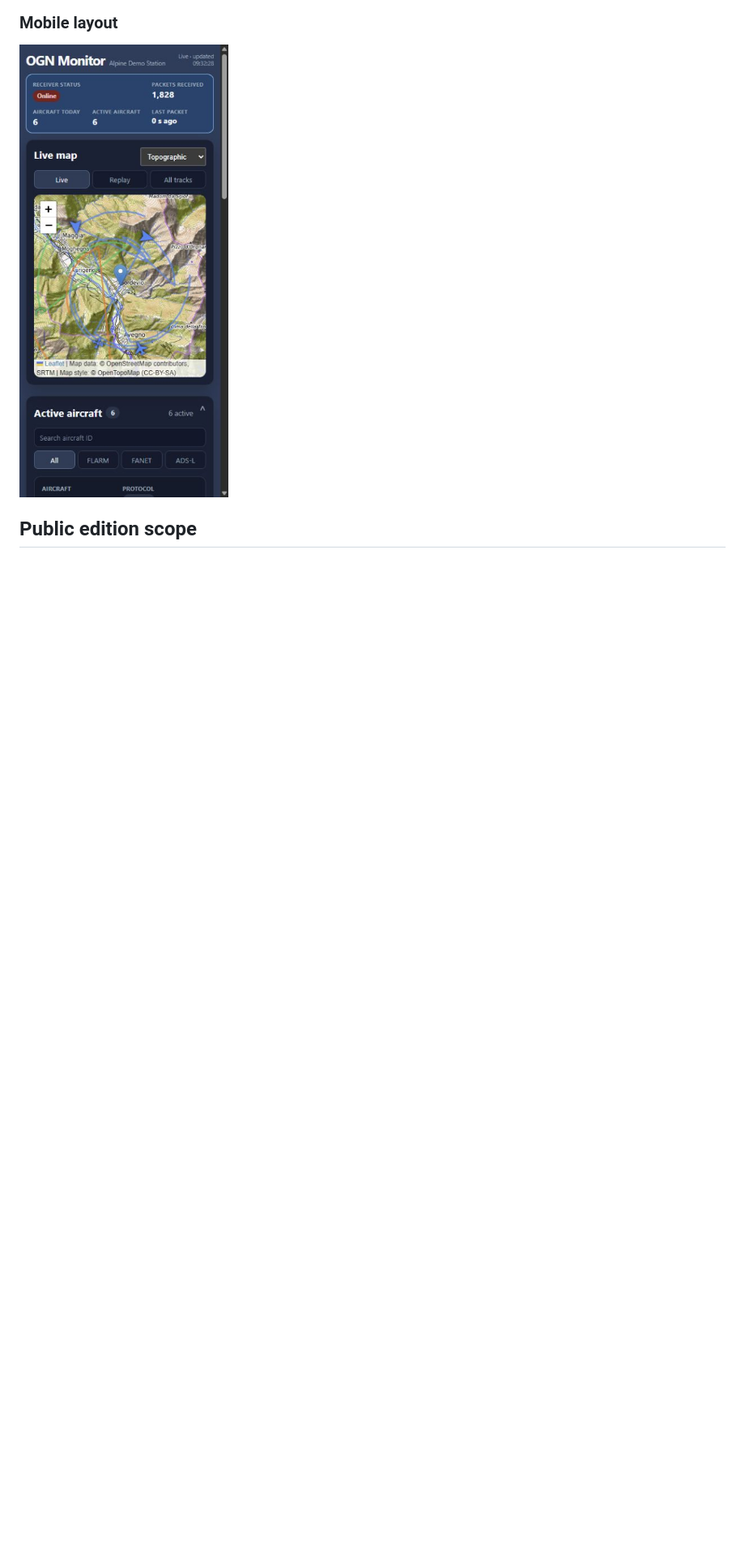
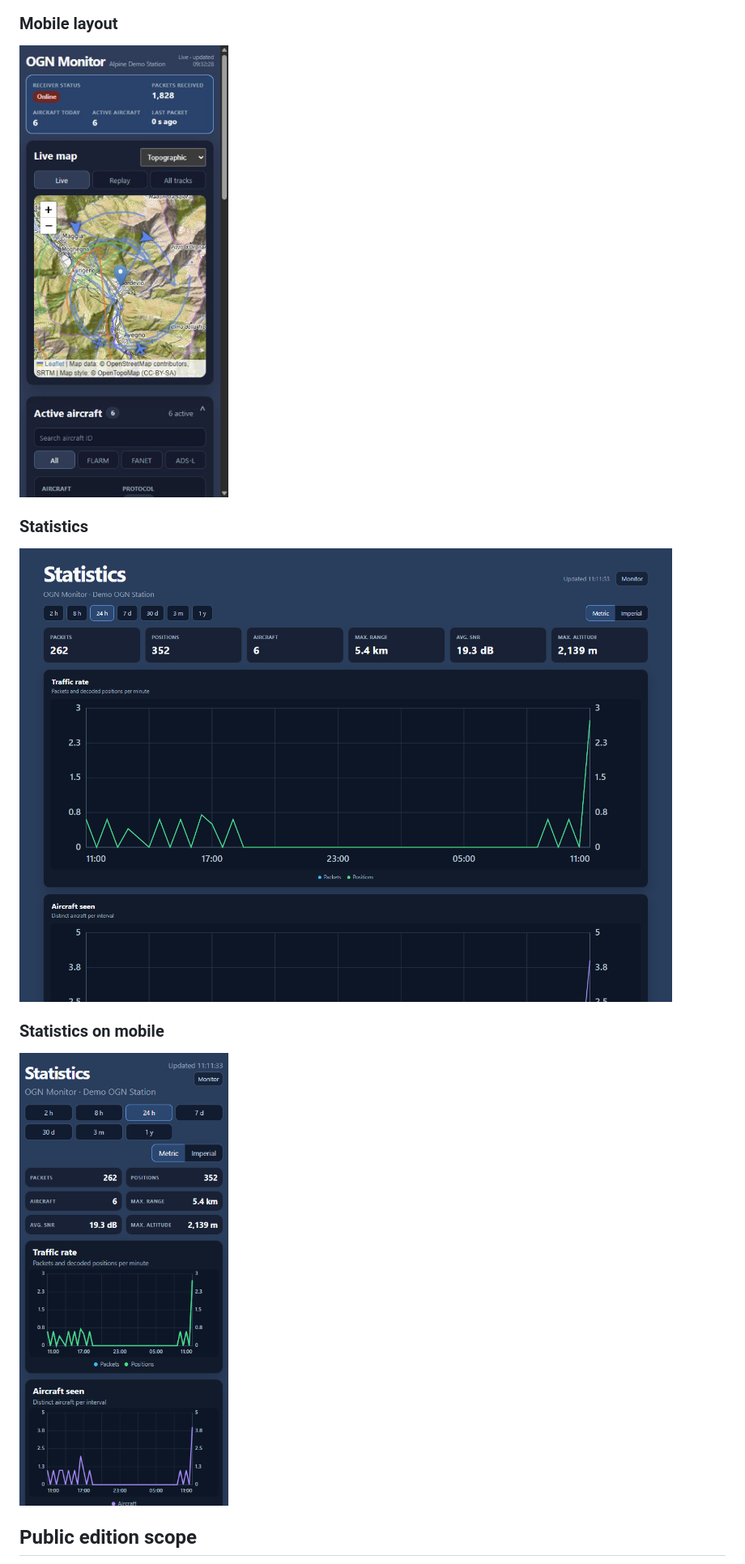
Before and after one commit to MakeITBetterSAGL/ogn-monitor, a Markdown page: README.md, the part around one of its changes. Shown at 81% size. Rendered like a GitHub page; pictures changed too: docs/screenshots/statistics-desktop.png (added), docs/screenshots/statistics-mobile.png (added); blank space fills up the shorter version.

Commit message:
Release OGN Monitor 1.2.0

```diff
--- a/README.md
+++ b/README.md
@@ -31,5 +34,13 @@ The examples below use synthetic aircraft, sessions and an approximate public ma
 
 <img src="docs/screenshots/dashboard-mobile.png" alt="OGN Monitor mobile dashboard" width="390">
 
+### Statistics
+
+![OGN Monitor statistics](docs/screenshots/statistics-desktop.png)
+
+### Statistics on mobile
+
+<img src="docs/screenshots/statistics-mobile.png" alt="OGN Monitor statistics on mobile" width="390">
+
 ## Public edition scope
 
```
Also changed, not shown: other parts of README.md (+7 -16 lines), CHANGELOG.md (+24 -0 lines), docs/INSTALLATION.md (+1 -17 lines), 8 other files.
